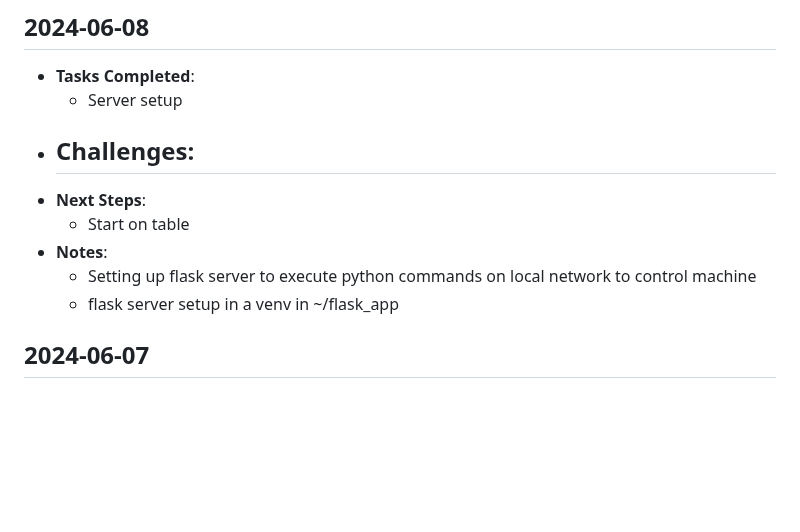
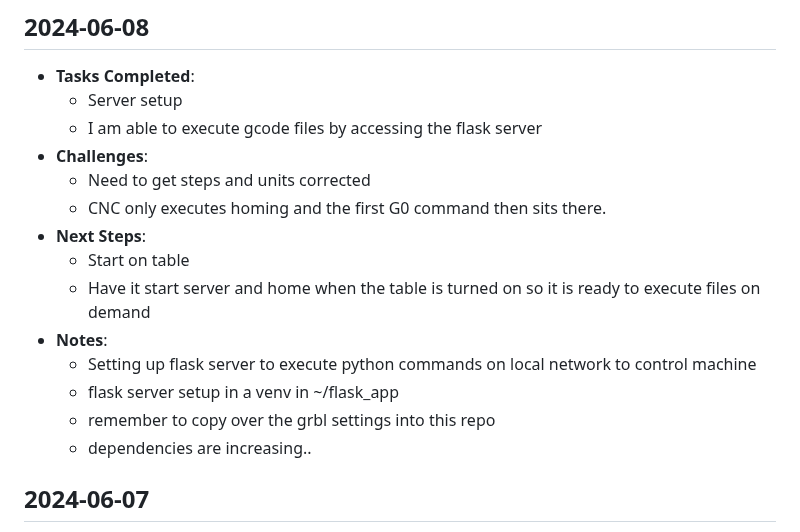
Before and after one commit to avkoll/gCodePlotterGenerator, a Markdown page: progresslog.md, the part around the change. Rendered like a GitHub page; blank space fills up the shorter version.

Commit message:
update logs

```diff
--- a/progresslog.md
+++ b/progresslog.md
@@ -12,13 +12,20 @@
 ## 2024-06-08
 - **Tasks Completed**:
   - Server setup
+  - I am able to execute gcode files by accessing the flask server
 - **Challenges**:
-  -
+  - Need to get steps and units corrected
+  - CNC only executes homing and the first G0 command then sits there.
 - **Next Steps**:
   - Start on table
+  - Have it start server and home when the table is turned on so it is ready to execute files on demand
 - **Notes**:
   - Setting up flask server to execute python commands on local network to control machine
   - flask server setup in a venv in ~/flask_app
+  - remember to copy over the grbl settings into this repo
+  - dependencies are increasing..
+
+
 
 ## 2024-06-07
 - **Tasks Completed**:
```
